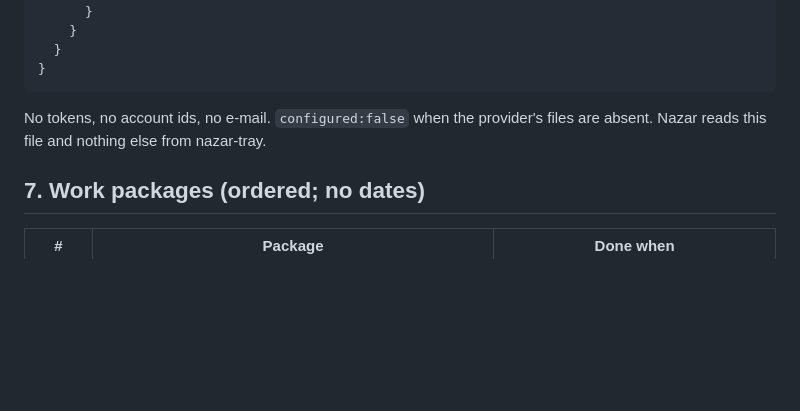
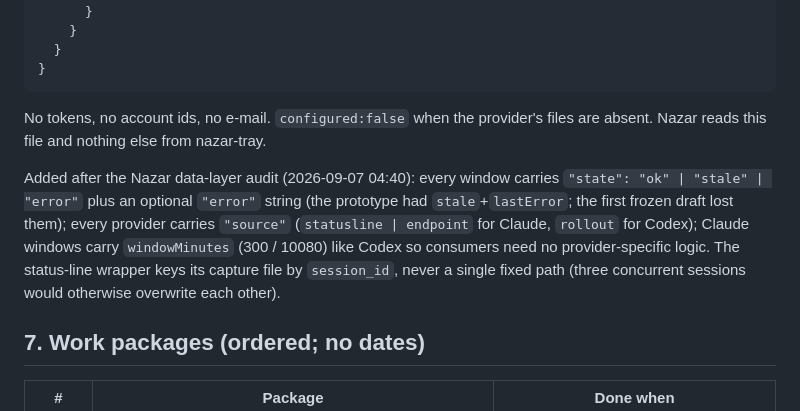
Before and after one commit to xfurqan0/nazar-tray, a Markdown page: docs/PROJECT.md, the part around the change. Rendered like a GitHub page; blank space fills up the shorter version.

Commit message:
docs: limits.json contract — per-window state, provider source, windowMinutes for Claude; per-session capture files

````diff
--- a/docs/PROJECT.md
+++ b/docs/PROJECT.md
@@ -102,6 +102,8 @@ What the research found that nobody ships:
 ```
 No tokens, no account ids, no e-mail. `configured:false` when the provider's files are absent. Nazar reads this file and nothing else from nazar-tray.
 
+Added after the Nazar data-layer audit (2026-09-07 04:40): every window carries `"state": "ok" | "stale" | "error"` plus an optional `"error"` string (the prototype had `stale`+`lastError`; the first frozen draft lost them); every provider carries `"source"` (`statusline | endpoint` for Claude, `rollout` for Codex); Claude windows carry `windowMinutes` (300 / 10080) like Codex so consumers need no provider-specific logic. The status-line wrapper keys its capture file by `session_id`, never a single fixed path (three concurrent sessions would otherwise overwrite each other).
+
 ## 7. Work packages (ordered; no dates)
 
 | # | Package | Done when |
````
